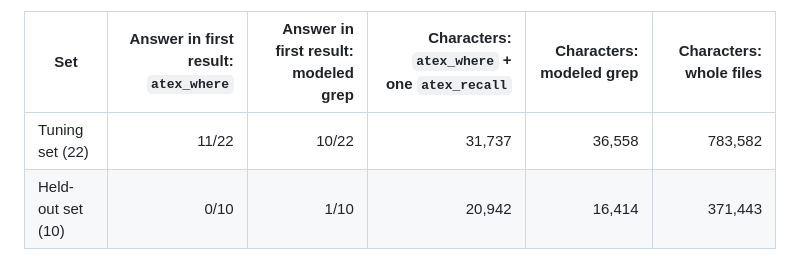
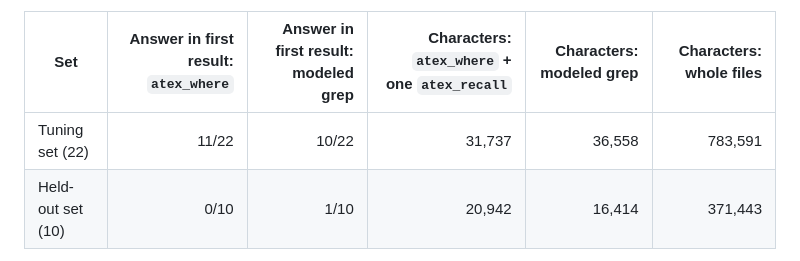
Before and after one commit to Amnibro/amnitex, a Markdown page: README.md, the part around the change. GitHub-like rendering.

Commit message:
Docs: match the final tuning total

```diff
--- a/README.md
+++ b/README.md
@@ -142,7 +142,7 @@ Results stay current. Folders registered with `atex init <folder>` are checked o
 
 | Set | Answer in first result: `atex_where` | Answer in first result: modeled grep | Characters: `atex_where` + one `atex_recall` | Characters: modeled grep | Characters: whole files |
 |---|---:|---:|---:|---:|---:|
-| Tuning set (22) | 11/22 | 10/22 | 31,737 | 36,558 | 783,582 |
+| Tuning set (22) | 11/22 | 10/22 | 31,737 | 36,558 | 783,591 |
 | Held-out set (10) | 0/10 | 1/10 | 20,942 | 16,414 | 371,443 |
 
 **Compared with reading whole files, this route uses at least 94% fewer characters. Compared with grep, the result is mixed:** 13% fewer on the tuning set and 28% more on the held-out set, with few answers in the first result on either route. Do not expect it to beat grep for finding things.
```
